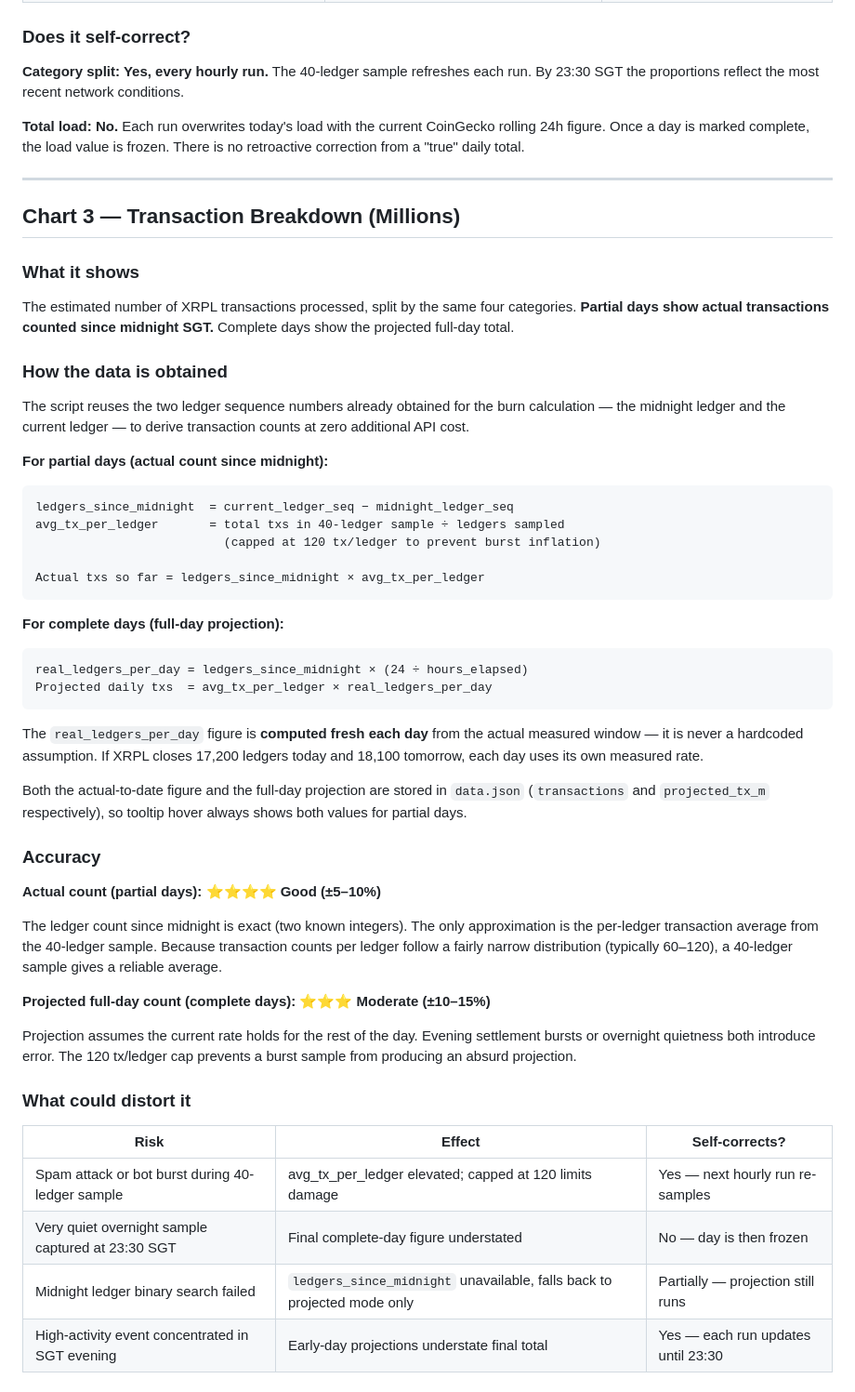
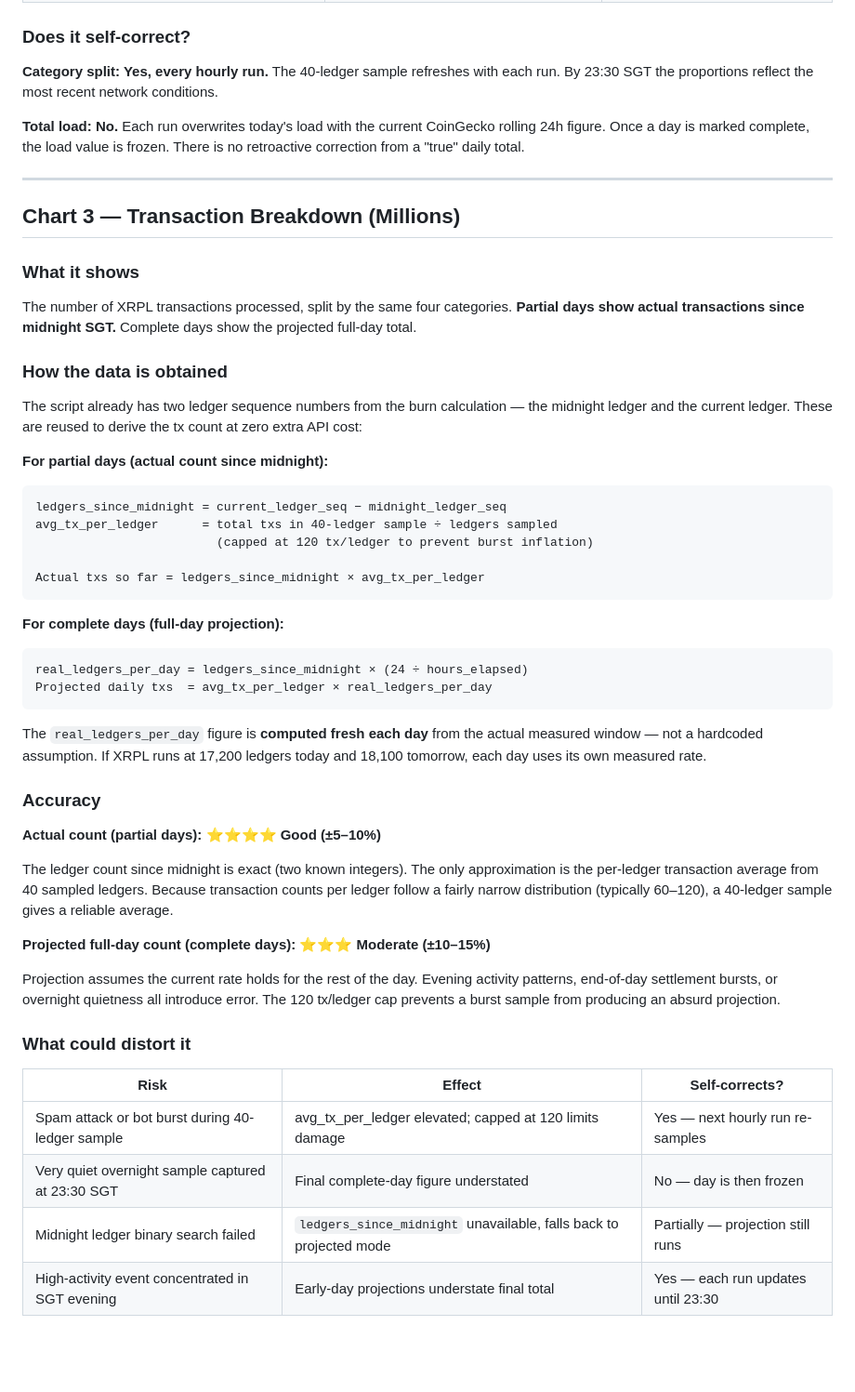
Before and after one commit to pintuwang/XRPBurn, a Markdown page: XRPBurn User Manual.md, the part around one of its changes. Shown at 93% size. GitHub-like rendering; blank space fills up the shorter version.

````diff
--- a/XRPBurn User Manual.md
+++ b/XRPBurn User Manual.md
@@ -87,7 +93,7 @@ The estimated total economic value flowing through XRPL each day, split into fou
 | New XRPL transaction types added by protocol upgrade | Falls into Acct Mgmt by default | No — requires a code update to classify |
 
 ### Does it self-correct?
-**Category split: Yes, every hourly run.** The 40-ledger sample refreshes each run. By 23:30 SGT the proportions reflect the most recent network conditions.
+**Category split: Yes, every hourly run.** The 40-ledger sample refreshes with each run. By 23:30 SGT the proportions reflect the most recent network conditions.
 
 **Total load: No.** Each run overwrites today's load with the current CoinGecko rolling 24h figure. Once a day is marked complete, the load value is frozen. There is no retroactive correction from a "true" daily total.
 
@@ -96,17 +102,17 @@ The estimated total economic value flowing through XRPL each day, split into fou
 ## Chart 3 — Transaction Breakdown (Millions)
 
 ### What it shows
-The estimated number of XRPL transactions processed, split by the same four categories. **Partial days show actual transactions counted since midnight SGT.** Complete days show the projected full-day total.
+The number of XRPL transactions processed, split by the same four categories. **Partial days show actual transactions since midnight SGT.** Complete days show the projected full-day total.
 
 ### How the data is obtained
 
-The script reuses the two ledger sequence numbers already obtained for the burn calculation — the midnight ledger and the current ledger — to derive transaction counts at zero additional API cost.
+The script already has two ledger sequence numbers from the burn calculation — the midnight ledger and the current ledger. These are reused to derive the tx count at zero extra API cost:
 
 **For partial days (actual count since midnight):**
 ```
-ledgers_since_midnight  = current_ledger_seq − midnight_ledger_seq
-avg_tx_per_ledger       = total txs in 40-ledger sample ÷ ledgers sampled
-                          (capped at 120 tx/ledger to prevent burst inflation)
+ledgers_since_midnight = current_ledger_seq − midnight_ledger_seq
+avg_tx_per_ledger      = total txs in 40-ledger sample ÷ ledgers sampled
+                         (capped at 120 tx/ledger to prevent burst inflation)
 
 Actual txs so far = ledgers_since_midnight × avg_tx_per_ledger
 ```
@@ -117,19 +123,17 @@ real_ledgers_per_day = ledgers_since_midnight × (24 ÷ hours_elapsed)
 Projected daily txs  = avg_tx_per_ledger × real_ledgers_per_day
 ```
 
-The `real_ledgers_per_day` figure is **computed fresh each day** from the actual measured window — it is never a hardcoded assumption. If XRPL closes 17,200 ledgers today and 18,100 tomorrow, each day uses its own measured rate.
-
-Both the actual-to-date figure and the full-day projection are stored in `data.json` (`transactions` and `projected_tx_m` respectively), so tooltip hover always shows both values for partial days.
+The `real_ledgers_per_day` figure is **computed fresh each day** from the actual measured window — not a hardcoded assumption. If XRPL runs at 17,200 ledgers today and 18,100 tomorrow, each day uses its own measured rate.
 
 ### Accuracy
 
 **Actual count (partial days): ⭐⭐⭐⭐ Good (±5–10%)**
 
-The ledger count since midnight is exact (two known integers). The only approximation is the per-ledger transaction average from the 40-ledger sample. Because transaction counts per ledger follow a fairly narrow distribution (typically 60–120), a 40-ledger sample gives a reliable average.
+The ledger count since midnight is exact (two known integers). The only approximation is the per-ledger transaction average from 40 sampled ledgers. Because transaction counts per ledger follow a fairly narrow distribution (typically 60–120), a 40-ledger sample gives a reliable average.
 
 **Projected full-day count (complete days): ⭐⭐⭐ Moderate (±10–15%)**
 
-Projection assumes the current rate holds for the rest of the day. Evening settlement bursts or overnight quietness both introduce error. The 120 tx/ledger cap prevents a burst sample from producing an absurd projection.
+Projection assumes the current rate holds for the rest of the day. Evening activity patterns, end-of-day settlement bursts, or overnight quietness all introduce error. The 120 tx/ledger cap prevents a burst sample from producing an absurd projection.
 
 ### What could distort it
 
@@ -137,7 +141,7 @@ Projection assumes the current rate holds for the rest of the day. Evening settl
 |---|---|---|
 | Spam attack or bot burst during 40-ledger sample | avg_tx_per_ledger elevated; capped at 120 limits damage | Yes — next hourly run re-samples |
 | Very quiet overnight sample captured at 23:30 SGT | Final complete-day figure understated | No — day is then frozen |
-| Midnight ledger binary search failed | `ledgers_since_midnight` unavailable, falls back to projected mode only | Partially — projection still runs |
+| Midnight ledger binary search failed | `ledgers_since_midnight` unavailable, falls back to projected mode | Partially — projection still runs |
 | High-activity event concentrated in SGT evening | Early-day projections understate final total | Yes — each run updates until 23:30 |
 
 ### Does it self-correct?
````
Also changed, not shown: other parts of XRPBurn User Manual.md (+22 -23 lines).
